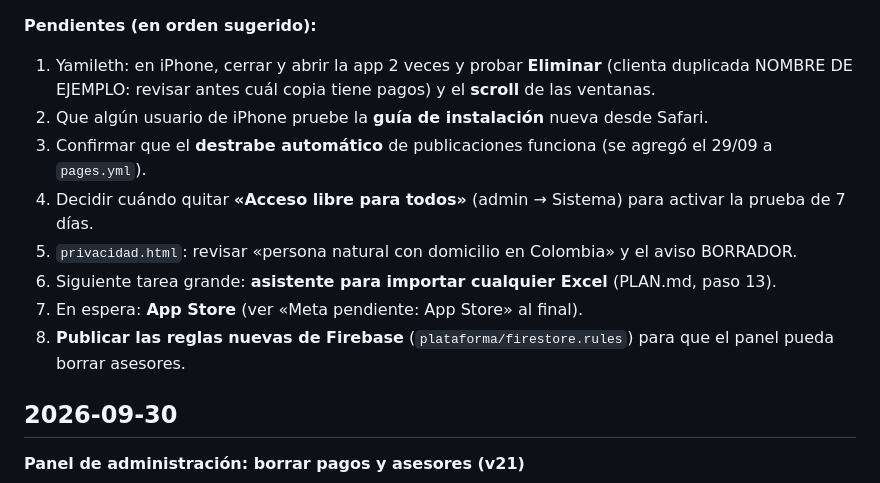
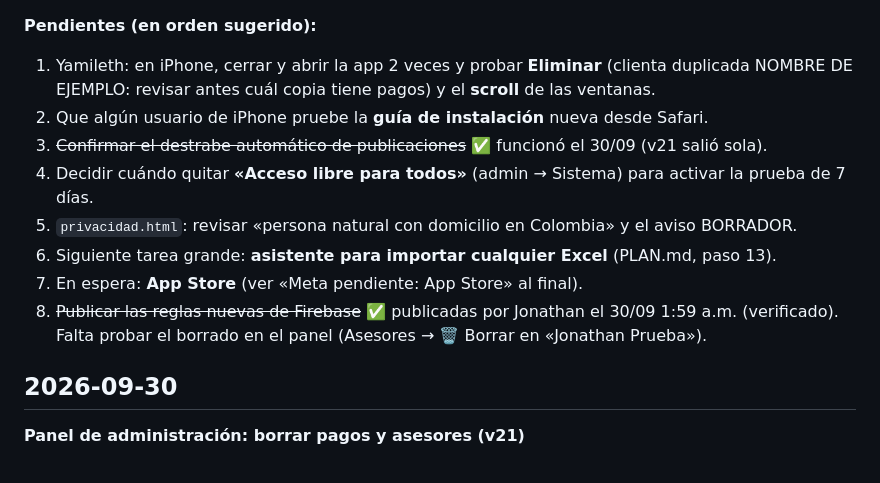
Before and after one commit to jonathanaveda-spec/cartera-imss, a Markdown page: BITACORA.md, the part around the change. GitHub-like rendering.

Commit message:
Bitácora: reglas de Firebase publicadas y destrabe automático confirmado
Co-Authored-By: Claude Opus 5.5 <noreply@anthropic.com>

```diff
--- a/BITACORA.md
+++ b/BITACORA.md
@@ -15,12 +15,13 @@ Claude lee `CLAUDE.md`, esta bitácora y `PLAN.md`.
 1. Yamileth: en iPhone, cerrar y abrir la app 2 veces y probar **Eliminar** (clienta duplicada
    NOMBRE DE EJEMPLO: revisar antes cuál copia tiene pagos) y el **scroll** de las ventanas.
 2. Que algún usuario de iPhone pruebe la **guía de instalación** nueva desde Safari.
-3. Confirmar que el **destrabe automático** de publicaciones funciona (se agregó el 29/09 a `pages.yml`).
+3. ~~Confirmar el destrabe automático de publicaciones~~ ✅ funcionó el 30/09 (v21 salió sola).
 4. Decidir cuándo quitar **«Acceso libre para todos»** (admin → Sistema) para activar la prueba de 7 días.
 5. `privacidad.html`: revisar «persona natural con domicilio en Colombia» y el aviso BORRADOR.
 6. Siguiente tarea grande: **asistente para importar cualquier Excel** (PLAN.md, paso 13).
 7. En espera: **App Store** (ver «Meta pendiente: App Store» al final).
-8. **Publicar las reglas nuevas de Firebase** (`plataforma/firestore.rules`) para que el panel pueda borrar asesores.
+8. ~~Publicar las reglas nuevas de Firebase~~ ✅ publicadas por Jonathan el 30/09 1:59 a.m. (verificado).
+   Falta probar el borrado en el panel (Asesores → 🗑️ Borrar en «Jonathan Prueba»).
 
 ## 2026-09-30
 
```
